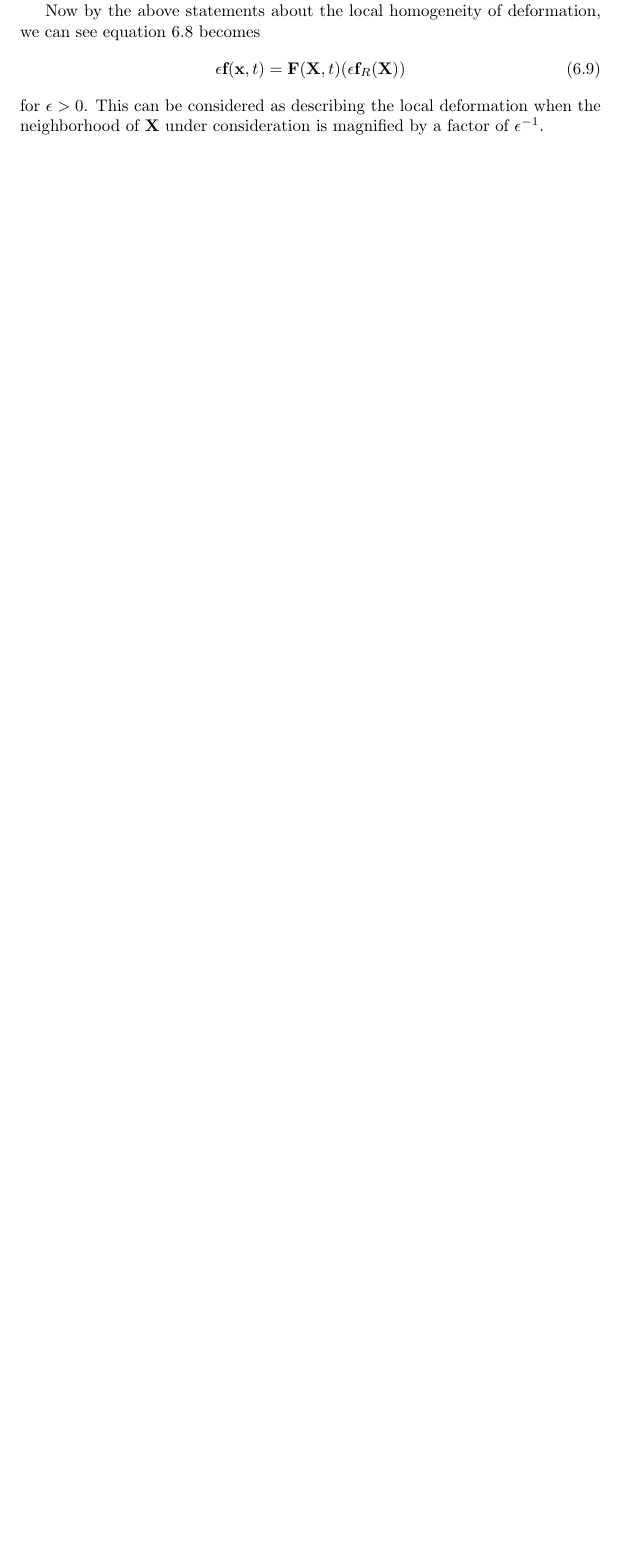
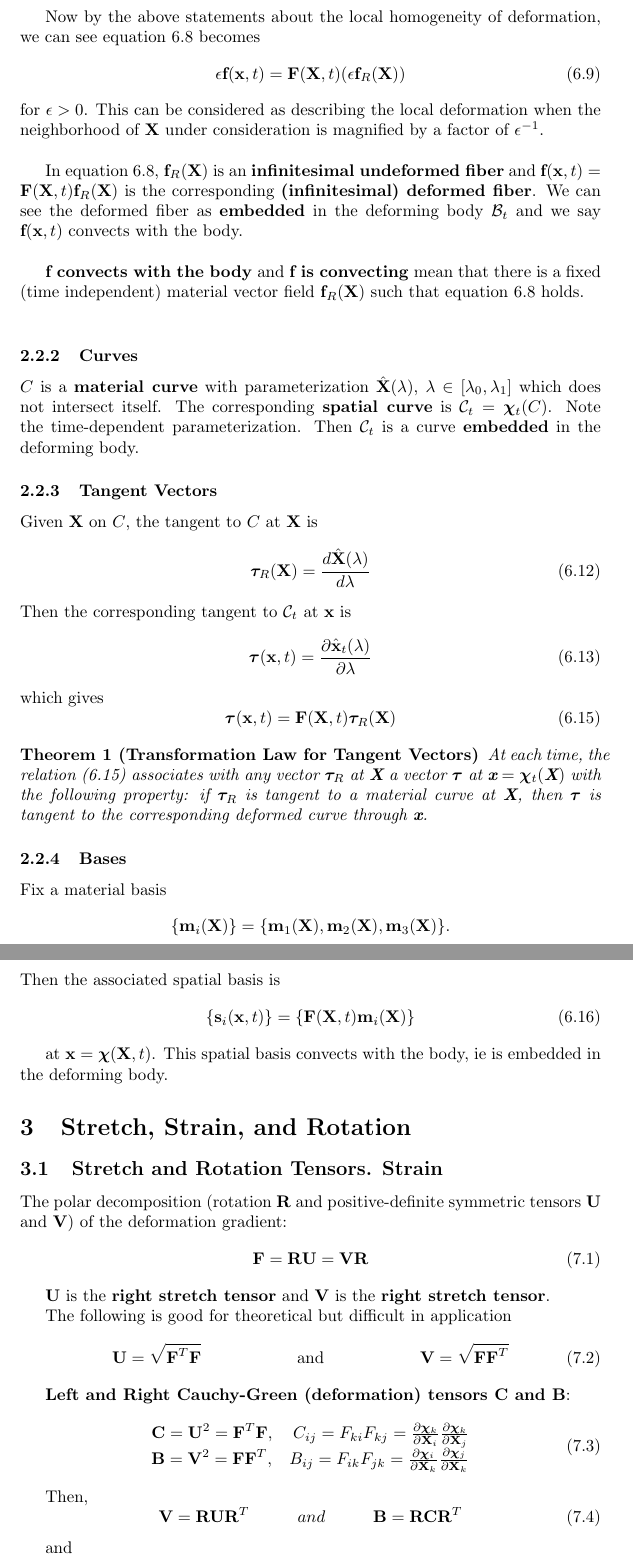
Before and after one commit to nicolsen/continuum, a LaTeX document (ContinuumMechanics.tex): part of page 2 of 2 before the commit and two parts of pages 5 and 6 of 6 after it, the two joined at a grey line, cut so that both start at the same text, the shorter picture padded with empty space. Compiled offline with pdfLaTeX.

Commit message:
Adds notes through page 70

```diff
--- a/ContinuumMechanics.tex
+++ b/ContinuumMechanics.tex
@@ -4,11 +4,21 @@
 \usepackage{amssymb}
 \usepackage{bm}
 
+\newtheorem{theorem}{Theorem}
+
 \newcommand{\x}{\textbf{x}}
 \newcommand{\y}{\textbf{y}}
 \newcommand{\X}{\textbf{X}}
 \newcommand{\Y}{\textbf{Y}}
 \newcommand{\F}{\textbf{F}}
+\newcommand{\f}{\textbf{f}}
+\newcommand{\U}{\textbf{U}}
+\newcommand{\V}{\textbf{V}}
+\newcommand{\C}{\textbf{C}}
+\newcommand{\B}{\textbf{B}}
+\newcommand{\E}{\textbf{E}}
+\newcommand{\I}{\textbf{I}}
+\newcommand{\R}{\textbf{R}}
 \newcommand{\Chi}{\boldsymbol{\chi}}
 \newcommand{\del}{\nabla}
 \newcommand{\eqdef}{:=}
@@ -73,3 +94,70 @@ equation~\ref{eq:6.8} becomes
 \]
 for $\epsilon > 0$. This can be considered as describing the local deformation when the neighborhood of $\X$ under consideration is magnified by a factor of $\epsilon^{-1}$.\\
 
+In equation~\ref{eq:6.8}, $\f_R(\X)$ is an \textbf{infinitesimal undeformed fiber} and $\f(\x,t) = \F(\X, t)\f_R(\X)$ is the corresponding \textbf{(infinitesimal) deformed fiber}. We can see the deformed fiber as \textbf{embedded} in the deforming body $\curly{B}_t$ and we say $\f(\x,t)$ convects with the body.\\
+
+\textbf{f convects with the body} and \textbf{f is convecting} mean that there is a fixed (time independent) material vector field $\f_R$(\X) such that equation~\ref{eq:6.8} holds.\\
+
+\subsubsection{Curves}
+$C$ is a \textbf{material curve} with parameterization $\hat{\X}(\lambda)$, $\lambda\in [\lambda_0,\lambda_1]$ which does not intersect itself. The corresponding \textbf{spatial curve} is $\curly{C}_t = \Chi_t(C)$. Note the time-dependent parameterization. Then $\curly{C}_t$ is a curve \textbf{embedded} in the deforming body.
+
+\subsubsection{Tangent Vectors}
+Given $\X$ on $C$, the tangent to $C$ at $\X$ is
+\[
+\boldsymbol{\tau}_R(\X) = \frac{d\hat{\X}(\lambda)}{d\lambda} \tag{6.12} \label{eq:6.12}
+\]
+Then the corresponding tangent to $\curly{C}_t$ at $\x$ is
+\[
+\boldsymbol{\tau}(\x,t)= \frac{\partial \hat{\x}_t(\lambda)}{\partial\lambda} \tag{6.13}\label{eq:6.13}
+\]
+which gives
+\[
+\boldsymbol{\tau}(\x,t) = \F(\X,t)\boldsymbol{\tau}_R(\X) \tag{6.15}\label{eq:6.15}
+\]
+
+
+\begin{theorem}[Transformation Law for Tangent Vectors]
+	At each time, the relation (\ref{eq:6.15}) associates with any vector $\boldsymbol{\tau}_R$ at $\X$ a vector $\boldsymbol{\tau}$ at $\x = \Chi_t(\X)$ with the following property: if $\boldsymbol{\tau}_R$ is tangent to a material curve at $\X$, then $\boldsymbol{\tau}$ is tangent to the corresponding deformed curve through $\x$.
+\end{theorem}
+
+\subsubsection{Bases}
+Fix a material basis
+$$\lbrace \textbf{m}_i(\X)\rbrace = \lbrace \textbf{m}_1(\X),\textbf{m}_2(\X),\textbf{m}_3(\X) \rbrace.$$
+Then the associated spatial basis is
+\[
+\lbrace \textbf{s}_i(\x,t)\rbrace = \lbrace \F(\X,t)\textbf{m}_i(\X)\rbrace \tag{6.16}\label{eq:6.16}
+\]
+
+at $\x = \Chi(\X, t)$.
+This spatial basis convects with the body, ie is embedded in the deforming body.
+
+\section{Stretch, Strain, and Rotation}
+\subsection{Stretch and Rotation Tensors. Strain}
+The polar decomposition (rotation $\textbf{R}$ and positive-definite symmetric tensors \textbf{U} and \textbf{V}) of the deformation gradient:
+\[
+\F = \textbf{R}\textbf{U} = \textbf{V}\textbf{R} \tag{7.1}\label{eq:7.10}
+\]
+
+\textbf{U} is the \textbf{right stretch tensor} and \textbf{V} is the \textbf{right stretch tensor}.
+
+The following is good for theoretical but difficult in application
+\[
+\centering
+\textbf{U} = \sqrt{\F^T\F} \hspace{2cm} \text{and} \hspace{2cm}\textbf{V} = \sqrt{\F\F^T} \tag{7.2} \label{eq:7.2}
+\]
+
+\textbf{Left and Right Cauchy-Green (deformation) tensors C and B}:
+\[
+\begin{array}{lr}
+\textbf{C} = \textbf{U}^2 = \F^T\F,  &  C_{ij} = F_{ki}F_{kj} = \frac{\partial \Chi_k}{\partial\X_i}\frac{\partial\Chi_k}{\partial\X_j}\\
+
+\textbf{B} = \textbf{V}^2 = \F\F^T,  &  B_{ij} = F_{ik}F_{jk} = \frac{\partial \Chi_i}{\partial\X_k}\frac{\partial\Chi_j}{\partial\X_k}
+\end{array} \tag{7.3}\label{eq:7.3}
+\]
+
+Then,
+\[
+\textbf{V} = \textbf{RUR}^T \hspace{1cm} and \hspace{1cm} \textbf{B} = \textbf{RCR}^T \tag{7.4} \label{eq:7.4}
+\]
+
+and
```
Also changed, not shown: ContinuumMechanics.pdf, ContinuumMechanics.tex (49 more changed lines).
